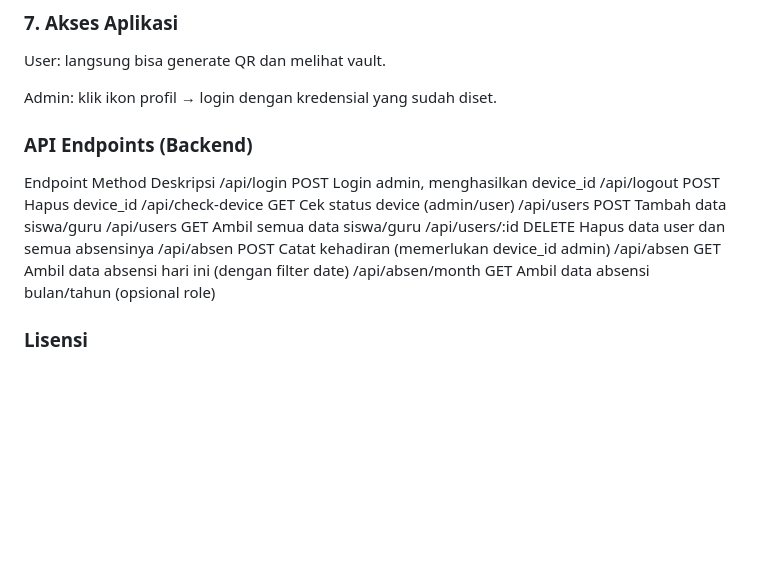
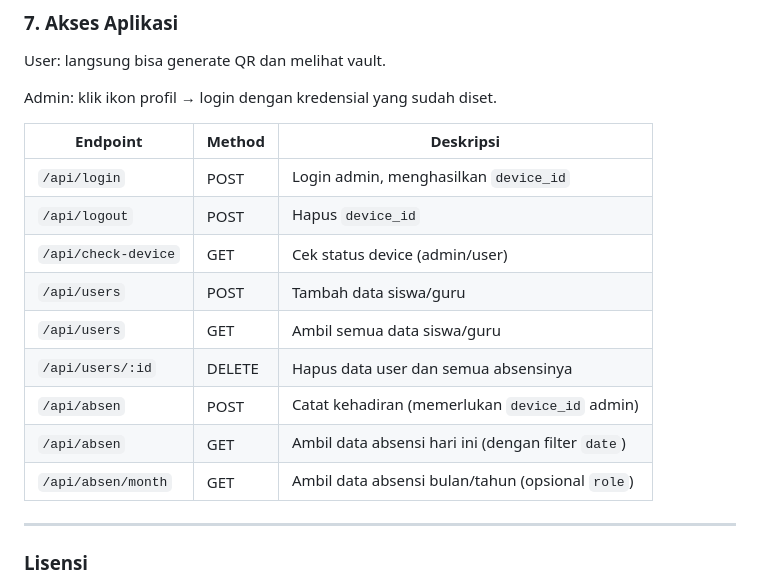
Before and after one commit to neveerlabs/QR-Studio, a Markdown page: README.md, the part around the change. Drawn GitHub-style; blank space fills up the shorter version.

```diff
--- a/README.md
+++ b/README.md
@@ -130,17 +130,19 @@ User: langsung bisa generate QR dan melihat vault.
 
 Admin: klik ikon profil → login dengan kredensial yang sudah diset.
 
-### API Endpoints (Backend)
-Endpoint	Method	Deskripsi
-/api/login	POST	Login admin, menghasilkan device_id
-/api/logout	POST	Hapus device_id
-/api/check-device	GET	Cek status device (admin/user)
-/api/users	POST	Tambah data siswa/guru
-/api/users	GET	Ambil semua data siswa/guru
-/api/users/:id	DELETE	Hapus data user dan semua absensinya
-/api/absen	POST	Catat kehadiran (memerlukan device_id admin)
-/api/absen	GET	Ambil data absensi hari ini (dengan filter date)
-/api/absen/month	GET	Ambil data absensi bulan/tahun (opsional role)
+| Endpoint           | Method | Deskripsi                                          |
+|--------------------|--------|----------------------------------------------------|
+| `/api/login`       | POST   | Login admin, menghasilkan `device_id`              |
+| `/api/logout`      | POST   | Hapus `device_id`                                  |
+| `/api/check-device`| GET    | Cek status device (admin/user)                     |
+| `/api/users`       | POST   | Tambah data siswa/guru                             |
+| `/api/users`       | GET    | Ambil semua data siswa/guru                        |
+| `/api/users/:id`   | DELETE | Hapus data user dan semua absensinya               |
+| `/api/absen`       | POST   | Catat kehadiran (memerlukan `device_id` admin)     |
+| `/api/absen`       | GET    | Ambil data absensi hari ini (dengan filter `date`) |
+| `/api/absen/month` | GET    | Ambil data absensi bulan/tahun (opsional `role`)   |
+
+---
 
 ### Lisensi
 MIT License – silakan digunakan, dimodifikasi, dan didistribusikan dengan tetap menyertakan kredit kepada pengembang asli.
```
